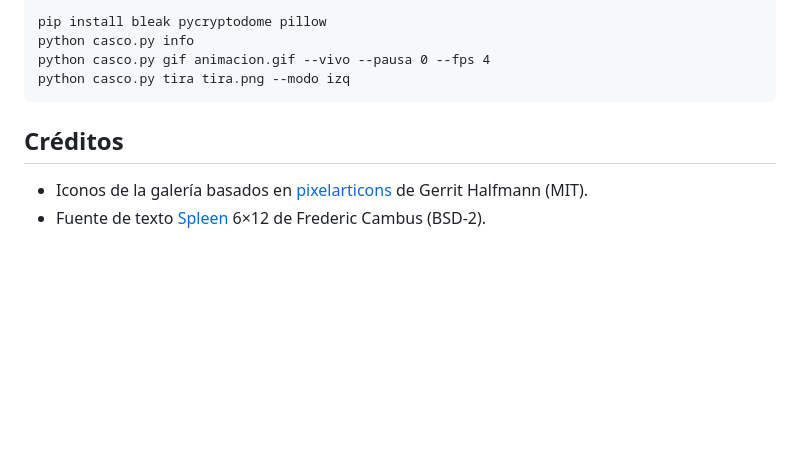
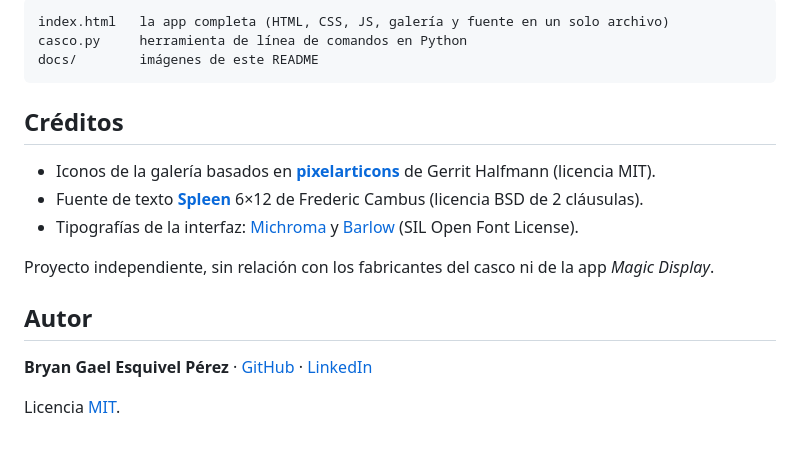
Before and after one commit to BryanGEP/casco-led, a Markdown page: README.md, the part around one of its changes. GitHub-like rendering; blank space fills up the shorter version.

````diff
--- a/README.md
+++ b/README.md
@@ -36,11 +112,19 @@ El protocolo no está documentado, así que se obtuvo por ingeniería inversa:
 ```
-pip install bleak pycryptodome pillow
-python casco.py info
-python casco.py gif animacion.gif --vivo --pausa 0 --fps 4
-python casco.py tira tira.png --modo izq
+index.html   la app completa (HTML, CSS, JS, galería y fuente en un solo archivo)
+casco.py     herramienta de línea de comandos en Python
+docs/        imágenes de este README
 ```
 
 ## Créditos
 
-- Iconos de la galería basados en [pixelarticons](https://github.com/halfmage/pixelarticons) de Gerrit Halfmann (MIT).
-- Fuente de texto [Spleen](https://github.com/fcambus/spleen) 6×12 de Frederic Cambus (BSD-2).
+- Iconos de la galería basados en [**pixelarticons**](https://github.com/halfmage/pixelarticons) de Gerrit Halfmann (licencia MIT).
+- Fuente de texto [**Spleen**](https://github.com/fcambus/spleen) 6×12 de Frederic Cambus (licencia BSD de 2 cláusulas).
+- Tipografías de la interfaz: [Michroma](https://fonts.google.com/specimen/Michroma) y [Barlow](https://fonts.google.com/specimen/Barlow) (SIL Open Font License).
+
+Proyecto independiente, sin relación con los fabricantes del casco ni de la app *Magic Display*.
+
+## Autor
+
+**Bryan Gael Esquivel Pérez** · [GitHub](https://github.com/BryanGEP) · [LinkedIn](https://www.linkedin.com/in/bryan-esquivel-perez)
+
+Licencia [MIT](LICENSE).
````
Also changed, not shown: other parts of README.md (+96 -20 lines), docs/celular.png (added), docs/pc.png (added), 2 other files.
